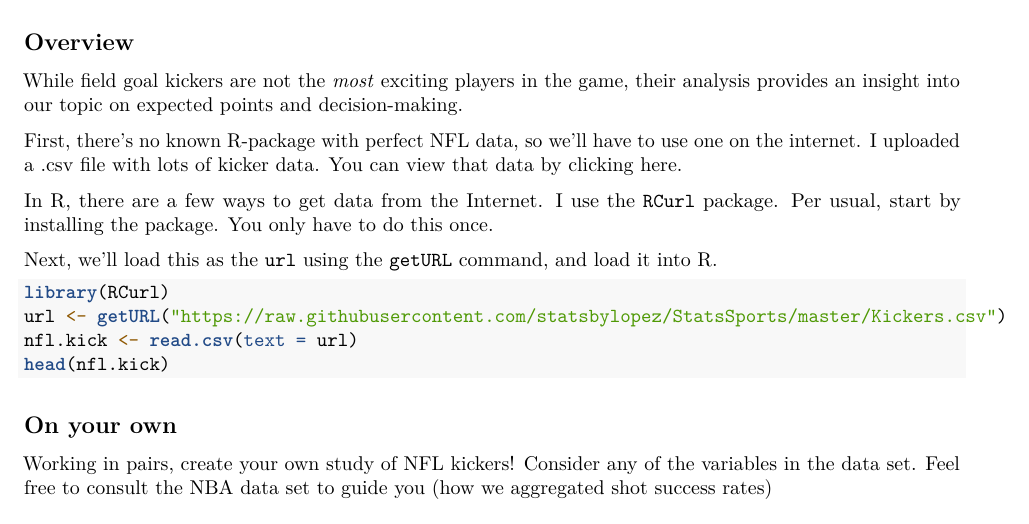
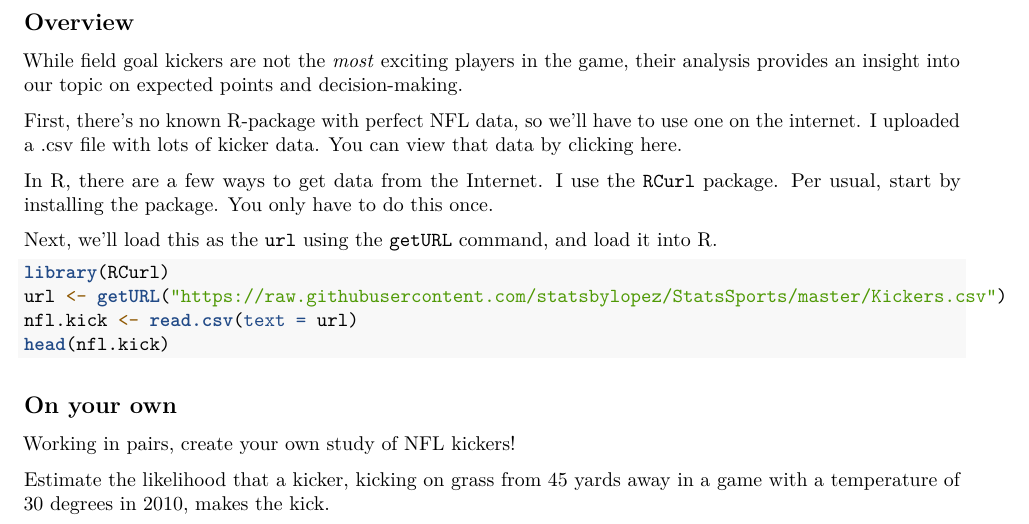
Before and after one commit to statsbylopez/FYE_18, an R Markdown document (Labs/Lab 5.Rmd): part of the page, cut so that both start at the same text. Rendered offline with R 4.5, knitr and Pandoc, then LaTeX, with nearby package versions.

Commit message:
Update Lab 5.Rmd

```diff
--- a/Labs/Lab 5.Rmd
+++ b/Labs/Lab 5.Rmd
@@ -41,4 +41,6 @@ head(nfl.kick)
 
 ## On your own
 
-Working in pairs, create your own study of NFL kickers! Consider any of the variables in the data set. Feel free to consult the NBA data set to guide you (how we aggregated shot success rates)
+Working in pairs, create your own study of NFL kickers!
+
+Estimate the likelihood that a kicker, kicking on grass from 45 yards away in a game with a temperature of 30 degrees in 2010, makes the kick.
```
